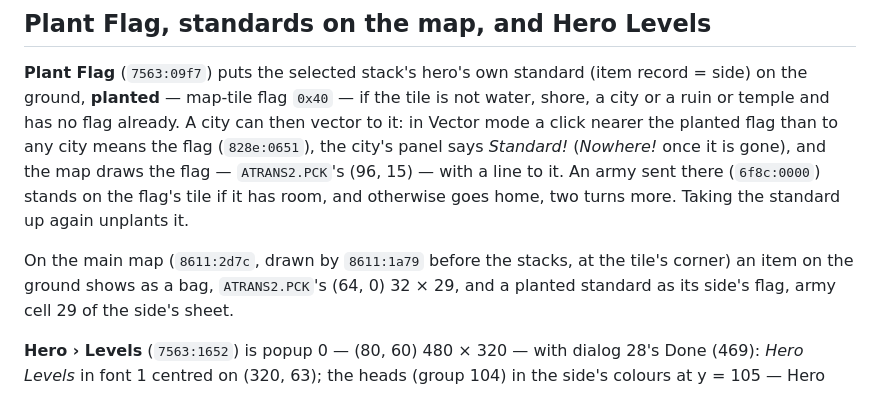
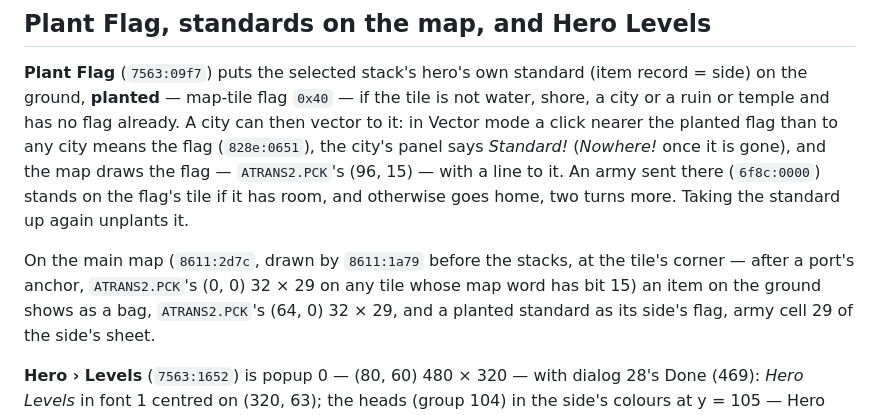
Before and after one commit to jstrand/warlords2-remake, a Markdown page: docs/re/ui.md, the part around the change. Rendered like a GitHub page.

```diff
--- a/docs/re/ui.md
+++ b/docs/re/ui.md
@@ -1469,7 +1469,8 @@ than to any city means the flag (`828e:0651`), the city's panel says
 two turns more. Taking the standard up again unplants it.
 
 On the main map (`8611:2d7c`, drawn by `8611:1a79` before the stacks, at the
-tile's corner) an item on the ground shows as a bag, `ATRANS2.PCK`'s (64, 0)
+tile's corner — after a port's anchor, `ATRANS2.PCK`'s (0, 0) 32 × 29 on any
+tile whose map word has bit 15) an item on the ground shows as a bag, `ATRANS2.PCK`'s (64, 0)
 32 × 29, and a planted standard as its side's flag, army cell 29 of the side's
 sheet.
 
```
Also changed, not shown: docs/formats/map.md (+7 -4 lines).
